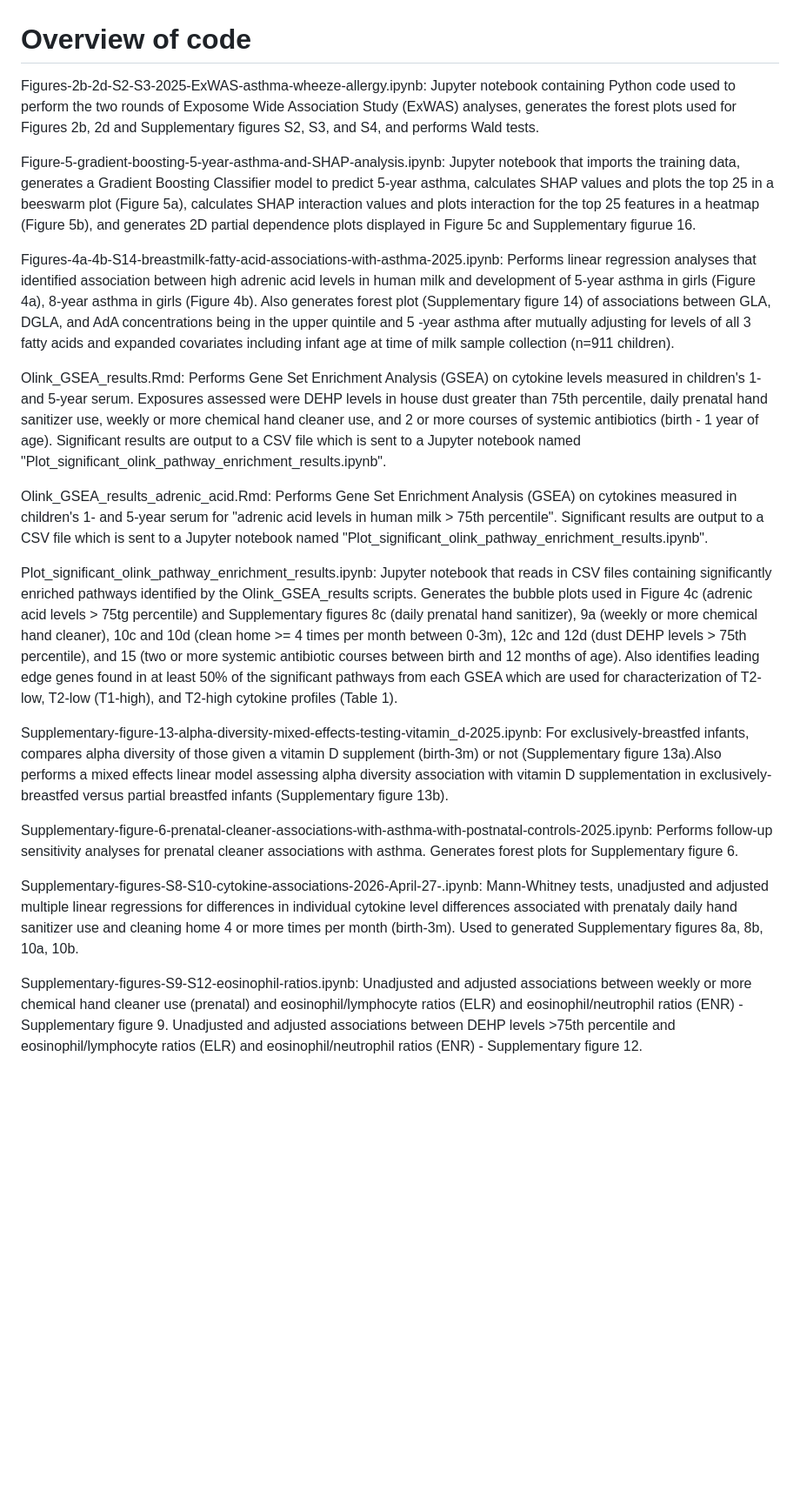
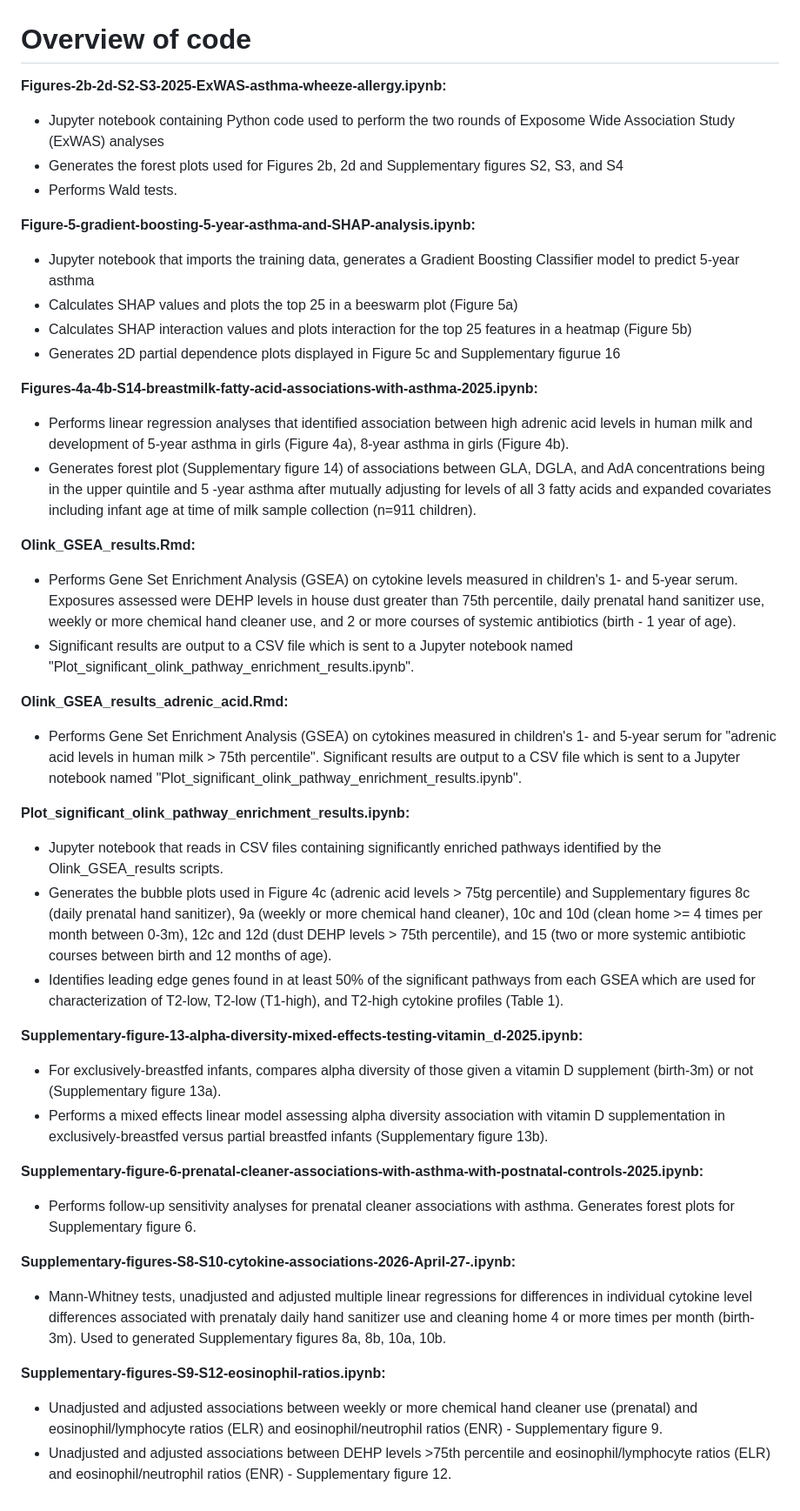
Before and after one commit to brinkmanlab/exposomics-for-childhood-asthma-code, a Markdown page: README.md, the part around the change. Shown at 87% size. GitHub-like rendering; blank space fills up the shorter version.

Commit message:
Update formatting to make easier to read

```diff
--- a/README.md
+++ b/README.md
@@ -1,34 +1,53 @@
 # Overview of code
 
 
-Figures-2b-2d-S2-S3-2025-ExWAS-asthma-wheeze-allergy.ipynb:
-Jupyter notebook containing Python code used to perform the two rounds of Exposome Wide Association Study (ExWAS) analyses, generates the forest plots used for Figures 2b, 2d and Supplementary figures S2, S3, and S4, and performs Wald tests.
+**Figures-2b-2d-S2-S3-2025-ExWAS-asthma-wheeze-allergy.ipynb:**
 
-Figure-5-gradient-boosting-5-year-asthma-and-SHAP-analysis.ipynb:
-Jupyter notebook that imports the training data, generates a Gradient Boosting Classifier model to predict 5-year asthma, calculates SHAP values and plots the top 25 in a beeswarm plot (Figure 5a), calculates SHAP interaction values and plots interaction for the top 25 features in a heatmap (Figure 5b), and generates 2D partial dependence plots displayed in Figure 5c and Supplementary figurue 16.
+- Jupyter notebook containing Python code used to perform the two rounds of Exposome Wide Association Study (ExWAS) analyses
+- Generates the forest plots used for Figures 2b, 2d and Supplementary figures S2, S3, and S4
+- Performs Wald tests.
 
-Figures-4a-4b-S14-breastmilk-fatty-acid-associations-with-asthma-2025.ipynb:
-Performs linear regression analyses that identified association between high adrenic acid levels in human milk and development of 5-year asthma in girls (Figure 4a), 8-year asthma in girls (Figure 4b). Also generates forest plot (Supplementary figure 14) of associations between GLA, DGLA, and AdA concentrations being in the upper quintile and 5 -year asthma after mutually adjusting for levels of all 3 fatty acids and expanded covariates including infant age at time of milk sample collection (n=911 children).
+**Figure-5-gradient-boosting-5-year-asthma-and-SHAP-analysis.ipynb:**
 
-Olink_GSEA_results.Rmd:
-Performs Gene Set Enrichment Analysis (GSEA) on cytokine levels measured in children's 1- and 5-year serum. Exposures assessed were DEHP levels in house dust greater than 75th percentile, daily prenatal hand sanitizer use, weekly or more chemical hand cleaner use, and 2 or more courses of systemic antibiotics (birth - 1 year of age). Significant results are output to a CSV file which is sent to a Jupyter notebook named "Plot_significant_olink_pathway_enrichment_results.ipynb".
+- Jupyter notebook that imports the training data, generates a Gradient Boosting Classifier model to predict 5-year asthma
+- Calculates SHAP values and plots the top 25 in a beeswarm plot (Figure 5a)
+- Calculates SHAP interaction values and plots interaction for the top 25 features in a heatmap (Figure 5b)
+- Generates 2D partial dependence plots displayed in Figure 5c and Supplementary figurue 16
 
-Olink_GSEA_results_adrenic_acid.Rmd:
-Performs Gene Set Enrichment Analysis (GSEA) on cytokines measured in children's 1- and 5-year serum for "adrenic acid levels in human milk > 75th percentile". Significant results are output to a CSV file which is sent to a Jupyter notebook named "Plot_significant_olink_pathway_enrichment_results.ipynb".
+**Figures-4a-4b-S14-breastmilk-fatty-acid-associations-with-asthma-2025.ipynb:**
 
-Plot_significant_olink_pathway_enrichment_results.ipynb:
-Jupyter notebook that reads in CSV files containing significantly enriched pathways identified by the Olink_GSEA_results scripts. Generates the bubble plots used in Figure 4c (adrenic acid levels > 75tg percentile) and Supplementary figures 8c (daily prenatal hand sanitizer), 9a (weekly or more chemical hand cleaner), 10c and 10d (clean home >= 4 times per month between 0-3m), 12c and 12d (dust DEHP levels > 75th percentile), and 15 (two or more systemic antibiotic courses between birth and 12 months of age).
-Also identifies leading edge genes found in at least 50% of the significant pathways from each GSEA which are used for characterization of T2-low, T2-low (T1-high), and T2-high cytokine profiles (Table 1).
+- Performs linear regression analyses that identified association between high adrenic acid levels in human milk and development of 5-year asthma in girls (Figure 4a), 8-year asthma in girls (Figure 4b).
+- Generates forest plot (Supplementary figure 14) of associations between GLA, DGLA, and AdA concentrations being in the upper quintile and 5 -year asthma after mutually adjusting for levels of all 3 fatty acids and expanded covariates including infant age at time of milk sample collection (n=911 children).
 
-Supplementary-figure-13-alpha-diversity-mixed-effects-testing-vitamin_d-2025.ipynb:
-For exclusively-breastfed infants, compares alpha diversity of those given a vitamin D supplement (birth-3m) or not (Supplementary figure 13a).Also performs a mixed effects linear model assessing alpha diversity association with vitamin D supplementation in exclusively-breastfed versus partial breastfed infants (Supplementary figure 13b).
+**Olink_GSEA_results.Rmd:**
 
-Supplementary-figure-6-prenatal-cleaner-associations-with-asthma-with-postnatal-controls-2025.ipynb:
-Performs follow-up sensitivity analyses for prenatal cleaner associations with asthma. Generates forest plots for Supplementary figure 6.
+- Performs Gene Set Enrichment Analysis (GSEA) on cytokine levels measured in children's 1- and 5-year serum. Exposures assessed were DEHP levels in house dust greater than 75th percentile, daily prenatal hand sanitizer use, weekly or more chemical hand cleaner use, and 2 or more courses of systemic antibiotics (birth - 1 year of age).
+- Significant results are output to a CSV file which is sent to a Jupyter notebook named "Plot_significant_olink_pathway_enrichment_results.ipynb".
 
-Supplementary-figures-S8-S10-cytokine-associations-2026-April-27-.ipynb:
-Mann-Whitney tests, unadjusted and adjusted multiple linear regressions for differences in individual cytokine level differences associated with prenataly daily hand sanitizer use and cleaning home 4 or more times per month (birth-3m). Used to generated Supplementary figures 8a, 8b, 10a, 10b.
+**Olink_GSEA_results_adrenic_acid.Rmd:**
 
-Supplementary-figures-S9-S12-eosinophil-ratios.ipynb:
-Unadjusted and adjusted associations between weekly or more chemical hand cleaner use (prenatal) and eosinophil/lymphocyte ratios (ELR) and eosinophil/neutrophil ratios (ENR) - Supplementary figure 9.
-Unadjusted and adjusted associations between DEHP levels >75th percentile and eosinophil/lymphocyte ratios (ELR) and eosinophil/neutrophil ratios (ENR) - Supplementary figure 12.
+- Performs Gene Set Enrichment Analysis (GSEA) on cytokines measured in children's 1- and 5-year serum for "adrenic acid levels in human milk > 75th percentile". Significant results are output to a CSV file which is sent to a Jupyter notebook named "Plot_significant_olink_pathway_enrichment_results.ipynb".
+
+**Plot_significant_olink_pathway_enrichment_results.ipynb:**
+
+- Jupyter notebook that reads in CSV files containing significantly enriched pathways identified by the Olink_GSEA_results scripts.
+- Generates the bubble plots used in Figure 4c (adrenic acid levels > 75tg percentile) and Supplementary figures 8c (daily prenatal hand sanitizer), 9a (weekly or more chemical hand cleaner), 10c and 10d (clean home >= 4 times per month between 0-3m), 12c and 12d (dust DEHP levels > 75th percentile), and 15 (two or more systemic antibiotic courses between birth and 12 months of age).
+- Identifies leading edge genes found in at least 50% of the significant pathways from each GSEA which are used for characterization of T2-low, T2-low (T1-high), and T2-high cytokine profiles (Table 1).
+
+**Supplementary-figure-13-alpha-diversity-mixed-effects-testing-vitamin_d-2025.ipynb:**
+
+- For exclusively-breastfed infants, compares alpha diversity of those given a vitamin D supplement (birth-3m) or not (Supplementary figure 13a).
+- Performs a mixed effects linear model assessing alpha diversity association with vitamin D supplementation in exclusively-breastfed versus partial breastfed infants (Supplementary figure 13b).
+
+**Supplementary-figure-6-prenatal-cleaner-associations-with-asthma-with-postnatal-controls-2025.ipynb:**
+
+- Performs follow-up sensitivity analyses for prenatal cleaner associations with asthma. Generates forest plots for Supplementary figure 6.
+
+**Supplementary-figures-S8-S10-cytokine-associations-2026-April-27-.ipynb:**
+
+- Mann-Whitney tests, unadjusted and adjusted multiple linear regressions for differences in individual cytokine level differences associated with prenataly daily hand sanitizer use and cleaning home 4 or more times per month (birth-3m). Used to generated Supplementary figures 8a, 8b, 10a, 10b.
+
+**Supplementary-figures-S9-S12-eosinophil-ratios.ipynb:**
+
+- Unadjusted and adjusted associations between weekly or more chemical hand cleaner use (prenatal) and eosinophil/lymphocyte ratios (ELR) and eosinophil/neutrophil ratios (ENR) - Supplementary figure 9.
+- Unadjusted and adjusted associations between DEHP levels >75th percentile and eosinophil/lymphocyte ratios (ELR) and eosinophil/neutrophil ratios (ENR) - Supplementary figure 12.
```
